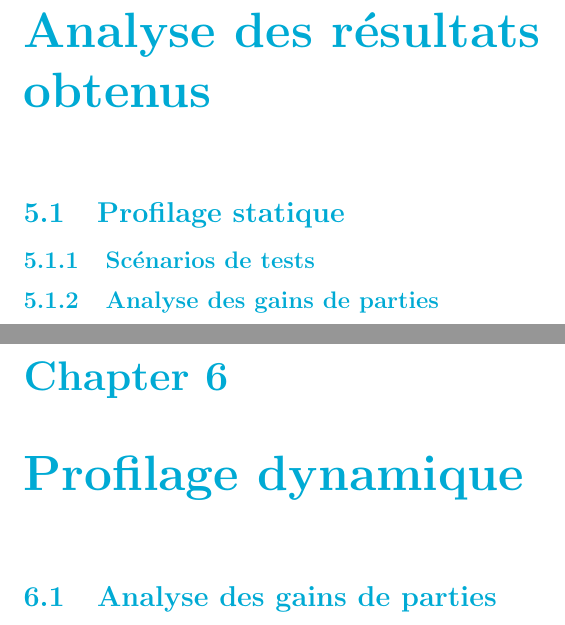
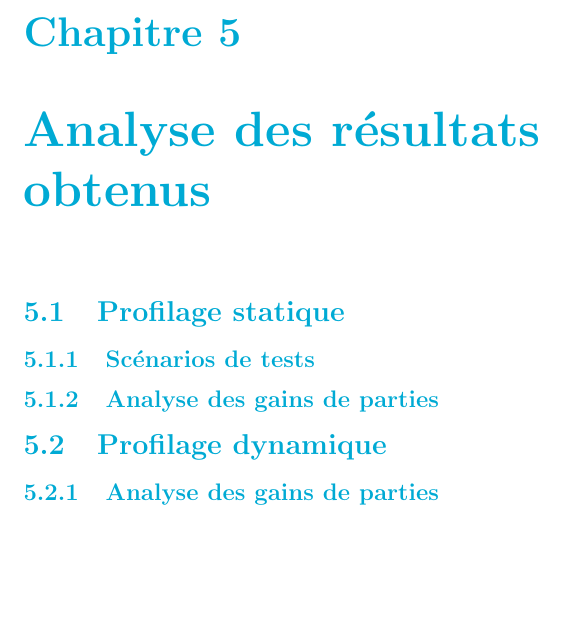
Before and after one commit to Gouga34/TERM1_Poker, a LaTeX document (Rapport/Rapport-Latex/Rapport.tex): two parts of pages 17 and 18 of 19 before the commit and part of page 17 of 18 after it, the two joined at a grey line, cut at the place of the change, the shorter picture padded with empty space. Compiled offline with pdfLaTeX.

```diff
--- a/Rapport/Rapport-Latex/Rapport.tex
+++ b/Rapport/Rapport-Latex/Rapport.tex
@@ -11,6 +11,7 @@
 
 
 \renewcommand{\contentsname}{Table des matières}
+\renewcommand{\chaptername}{Chapitre}
 
 \definecolor{bleurapport}{HTML}{00AAD4}
 
@@ -316,8 +317,8 @@
 \subsection{Scénarios de tests}
 \subsection{Analyse des gains de parties}
 
-\chapter{Profilage dynamique}
-\section{Analyse des gains de parties}
+\section{Profilage dynamique}
+\subsection{Analyse des gains de parties}
 
 
 \chapter{Perspectives et conclusion}
```
Also changed, not shown: Rapport/Rapport-Latex/Rapport.pdf, 4 other files.
